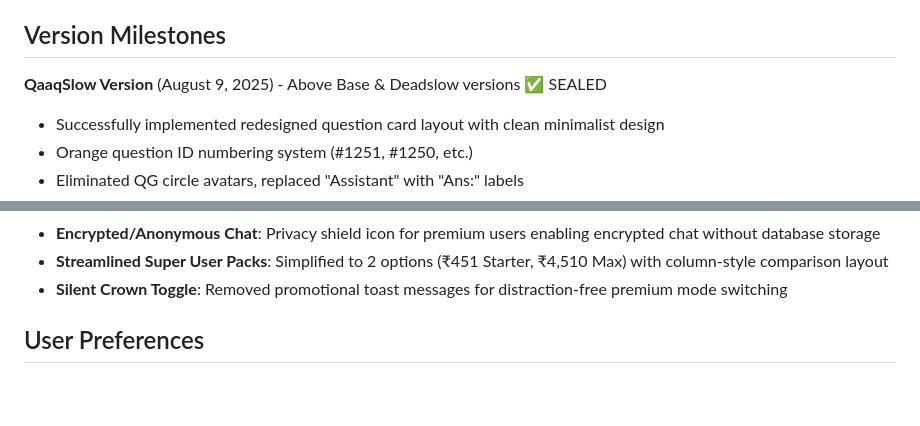
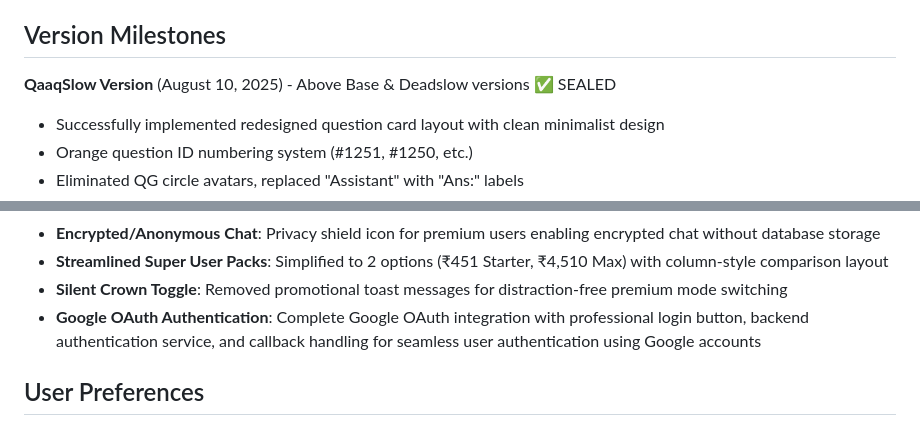
Before and after one commit to qaaqit/Qaaq1234, a Markdown page: replit.md, 2 parts joined by grey strips. Drawn GitHub-style; blank space fills up the shorter version.

Commit message:
Add Google authentication for easier user sign-ins
Integrates Google OAuth for a streamlined and secure user authentication process, allowing users to log in using their Google accounts.

Replit-Commit-Author: Agent
Replit-Commit-Session-Id: 98a35478-9f1a-43b2-a5c3-3fdca352b51d
Replit-Commit-Checkpoint-Type: full_checkpoint
Replit-Commit-Screenshot-Url: https://storage.googleapis.com/screenshot-production-us-central1/c826e82c-c32d-4829-9463-b0ff017b3bd2/98a35478-9f1a-43b2-a5c3-3fdca352b51d/rGEMX4x

```diff
--- a/replit.md
+++ b/replit.md
@@ -8,7 +8,7 @@ Market Potential: Tapping into the global maritime industry, connecting a vast n
 Project Ambitions: To create a vibrant, self-sustaining community where maritime professionals can thrive personally and professionally.
 
 ## Version Milestones
-**QaaqSlow Version** (August 9, 2025) - Above Base & Deadslow versions ✅ SEALED
+**QaaqSlow Version** (August 10, 2025) - Above Base & Deadslow versions ✅ SEALED
 - Successfully implemented redesigned question card layout with clean minimalist design
 - Orange question ID numbering system (#1251, #1250, etc.)
 - Eliminated QG circle avatars, replaced "Assistant" with "Ans:" labels
@@ -25,6 +25,7 @@ Project Ambitions: To create a vibrant, self-sustaining community where maritime
 - **Encrypted/Anonymous Chat**: Privacy shield icon for premium users enabling encrypted chat without database storage
 - **Streamlined Super User Packs**: Simplified to 2 options (₹451 Starter, ₹4,510 Max) with column-style comparison layout
 - **Silent Crown Toggle**: Removed promotional toast messages for distraction-free premium mode switching
+- **Google OAuth Authentication**: Complete Google OAuth integration with professional login button, backend authentication service, and callback handling for seamless user authentication using Google accounts
 
 ## User Preferences
 Preferred communication style: Simple, everyday language.
```
